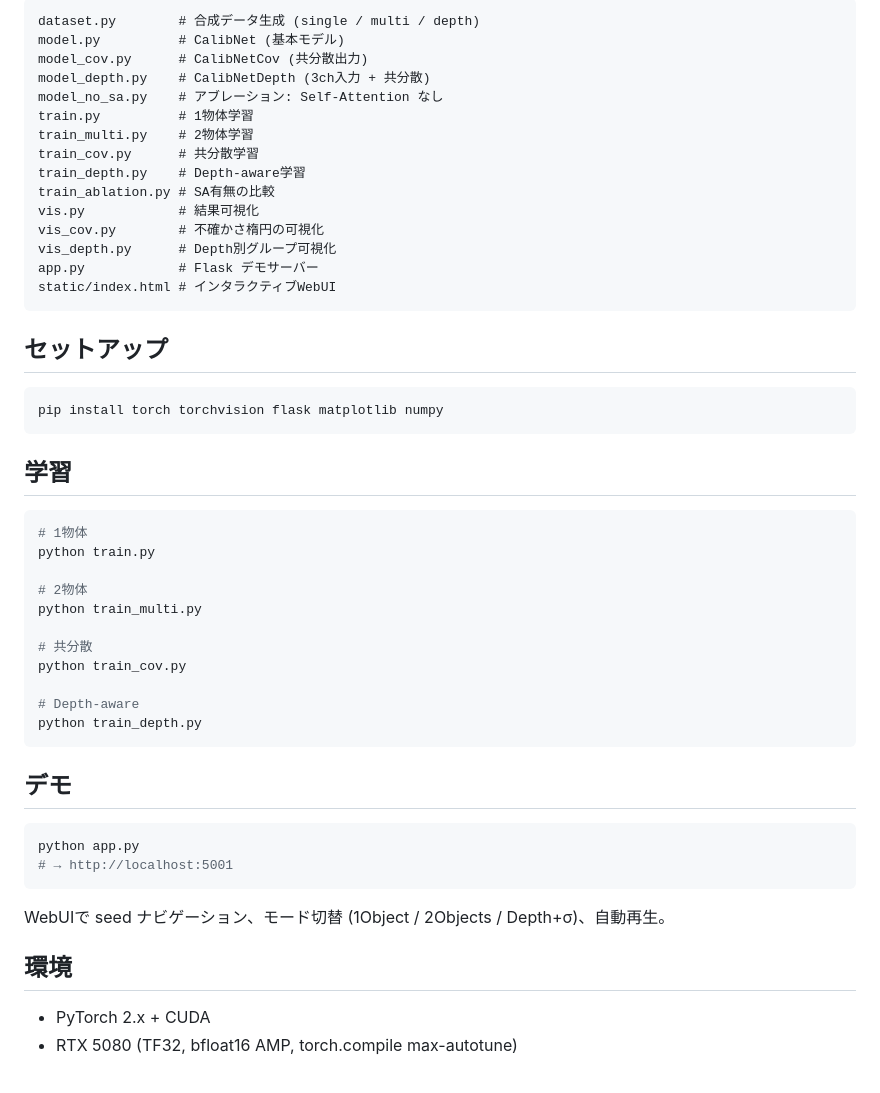
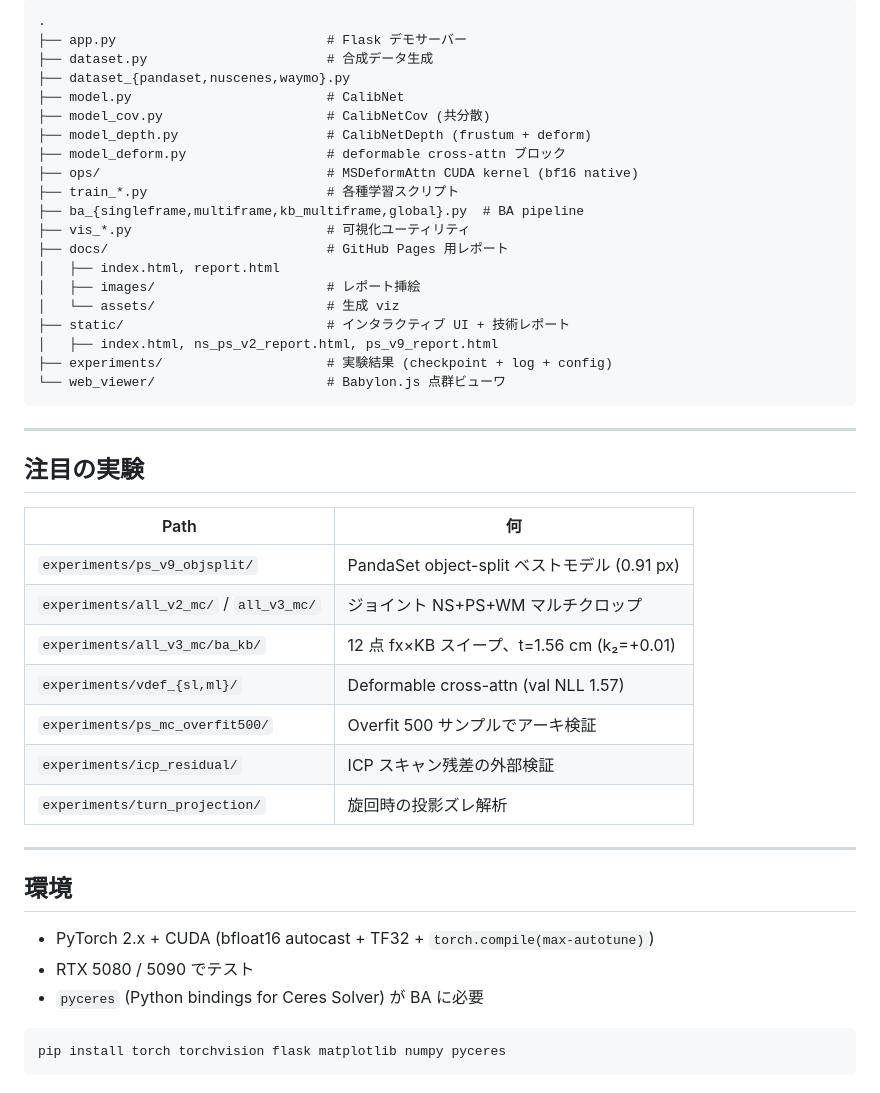
Before and after one commit to matoge/e2e_calib, a Markdown page: README.md, the part around one of its changes. GitHub-like rendering.

````diff
--- a/README.md
+++ b/README.md
@@ -59,54 +132,49 @@ Points (N×2 or N×3)
 
 ```
-dataset.py        # 合成データ生成 (single / multi / depth)
-model.py          # CalibNet (基本モデル)
-model_cov.py      # CalibNetCov (共分散出力)
-model_depth.py    # CalibNetDepth (3ch入力 + 共分散)
-model_no_sa.py    # アブレーション: Self-Attention なし
-train.py          # 1物体学習
-train_multi.py    # 2物体学習
-train_cov.py      # 共分散学習
-train_depth.py    # Depth-aware学習
-train_ablation.py # SA有無の比較
-vis.py            # 結果可視化
-vis_cov.py        # 不確かさ楕円の可視化
-vis_depth.py      # Depth別グループ可視化
-app.py            # Flask デモサーバー
-static/index.html # インタラクティブWebUI
+.
+├── app.py                           # Flask デモサーバー
+├── dataset.py                       # 合成データ生成
+├── dataset_{pandaset,nuscenes,waymo}.py
+├── model.py                         # CalibNet
+├── model_cov.py                     # CalibNetCov (共分散)
+├── model_depth.py                   # CalibNetDepth (frustum + deform)
+├── model_deform.py                  # deformable cross-attn ブロック
+├── ops/                             # MSDeformAttn CUDA kernel (bf16 native)
+├── train_*.py                       # 各種学習スクリプト
+├── ba_{singleframe,multiframe,kb_multiframe,global}.py  # BA pipeline
+├── vis_*.py                         # 可視化ユーティリティ
+├── docs/                            # GitHub Pages 用レポート
+│   ├── index.html, report.html
+│   ├── images/                      # レポート挿絵
+│   └── assets/                      # 生成 viz
+├── static/                          # インタラクティブ UI + 技術レポート
+│   ├── index.html, ns_ps_v2_report.html, ps_v9_report.html
+├── experiments/                     # 実験結果 (checkpoint + log + config)
+└── web_viewer/                      # Babylon.js 点群ビューワ
 ```
 
-## セットアップ
+---
 
-```bash
-pip install torch torchvision flask matplotlib numpy
-```
+## 注目の実験
 
-## 学習
+| Path | 何 |
+|---|---|
+| `experiments/ps_v9_objsplit/` | PandaSet object-split ベストモデル (0.91 px) |
+| `experiments/all_v2_mc/` / `all_v3_mc/` | ジョイント NS+PS+WM マルチクロップ |
+| `experiments/all_v3_mc/ba_kb/` | 12 点 fx×KB スイープ、t=1.56 cm (k₂=+0.01) |
+| `experiments/vdef_{sl,ml}/` | Deformable cross-attn (val NLL 1.57) |
+| `experiments/ps_mc_overfit500/` | Overfit 500 サンプルでアーキ検証 |
+| `experiments/icp_residual/` | ICP スキャン残差の外部検証 |
+| `experiments/turn_projection/` | 旋回時の投影ズレ解析 |
 
-```bash
-# 1物体
-python train.py
-
-# 2物体
-python train_multi.py
-
-# 共分散
-python train_cov.py
-
-# Depth-aware
-python train_depth.py
-```
-
-## デモ
-
-```bash
-python app.py
-# → http://localhost:5001
-```
-
-WebUIで seed ナビゲーション、モード切替 (1Object / 2Objects / Depth+σ)、自動再生。
+---
 
 ## 環境
 
-- PyTorch 2.x + CUDA
-- RTX 5080 (TF32, bfloat16 AMP, torch.compile max-autotune)
+- PyTorch 2.x + CUDA (bfloat16 autocast + TF32 + `torch.compile(max-autotune)`)
+- RTX 5080 / 5090 でテスト
+- `pyceres` (Python bindings for Ceres Solver) が BA に必要
+
+```bash
+pip install torch torchvision flask matplotlib numpy pyceres
+```
````
Also changed, not shown: other parts of README.md (+115 -42 lines).
